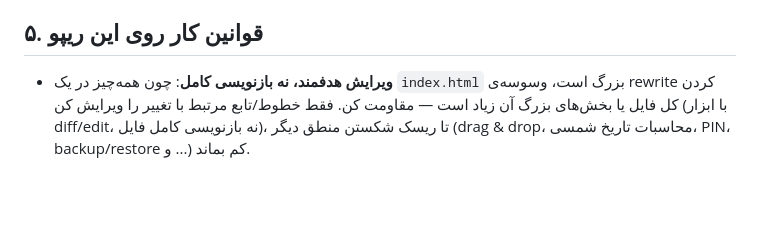
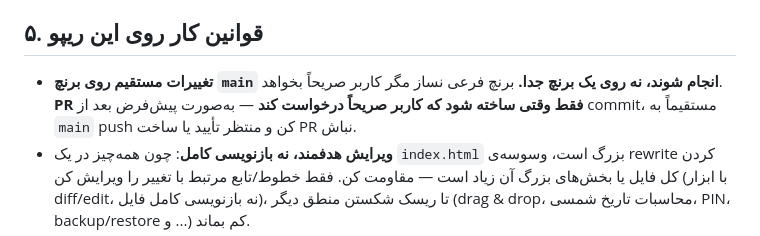
Before and after one commit to sadeghmajedi/shakhes-planner, a Markdown page: CLAUDE.md, the part around the change. GitHub-like rendering; blank space fills up the shorter version.

Commit message:
Document direct-to-main workflow rule in CLAUDE.md
Records that changes should be committed straight to main rather than
a separate branch, and that a PR should only be opened when the user
explicitly asks for one.

Co-Authored-By: Claude Sonnet 5 <noreply@anthropic.com>
Claude-Session: https://claude.ai/code/session_011zfF95Tzjo8Z62ZGVf7gpk

````diff
--- a/CLAUDE.md
+++ b/CLAUDE.md
@@ -71,6 +71,7 @@ navigator.serviceWorker.register('./sw.js', { updateViaCache: 'none' });
 
 ## ۵. قوانین کار روی این ریپو
 
+- **تغییرات مستقیم روی برنچ `main` انجام شوند، نه روی یک برنچ جدا.** برنچ فرعی نساز مگر کاربر صریحاً بخواهد. **PR فقط وقتی ساخته شود که کاربر صریحاً درخواست کند** — به‌صورت پیش‌فرض بعد از commit، مستقیماً به `main` push کن و منتظر تأیید یا ساخت PR نباش.
 - **ویرایش هدفمند، نه بازنویسی کامل**: چون همه‌چیز در یک `index.html` بزرگ است، وسوسه‌ی rewrite کردن کل فایل یا بخش‌های بزرگ آن زیاد است — مقاومت کن. فقط خطوط/تابع مرتبط با تغییر را ویرایش کن (با ابزار diff/edit، نه بازنویسی کامل فایل)، تا ریسک شکستن منطق دیگر (drag & drop، محاسبات تاریخ شمسی، PIN، backup/restore و ...) کم بماند.
 - **قبل از commit، جاوااسکریپت را validate کن**: چون تست خودکار (CI/lint) در این ریپو وجود ندارد، حداقل با `node --check` روی اسکریپت استخراج‌شده یا با باز کردن فایل در مرورگر و چک کردن console مطمئن شو که سینتکس/اجرای اولیه بدون خطاست. مثال سریع:
   ```bash
````
